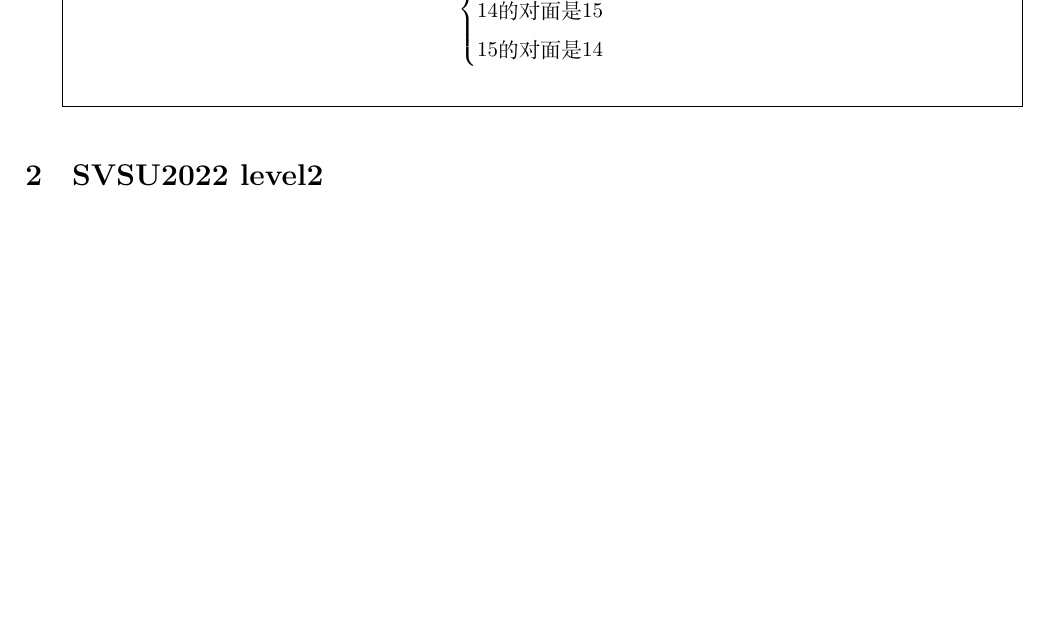
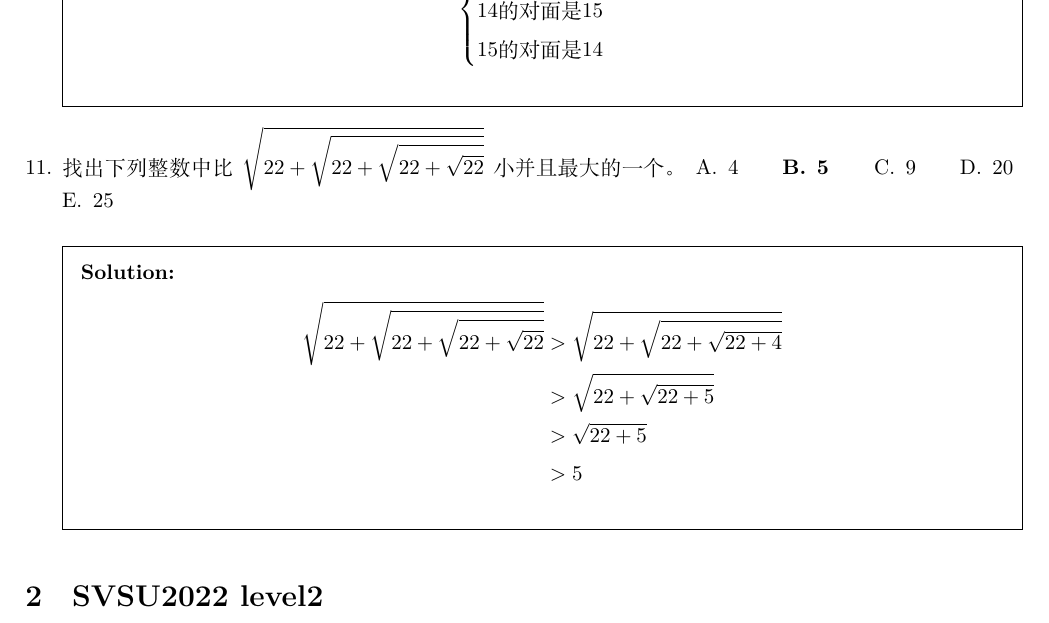
Before and after one commit to daxmate/math, a LaTeX problem sheet (math.tex, which reads svsu2022.tex): part of page 5 of 6, cut so that both start at the same text, the shorter picture padded with empty space. Compiled offline with XeLaTeX.

Commit message:
完成2024年08月01日练习

```diff
--- a/svsu2022.tex
+++ b/svsu2022.tex
@@ -259,6 +259,19 @@
 		\end{equation*}
 	\end{solution}
 
+	\question 找出下列整数中比 \( \displaystyle \sqrt{22 + \sqrt{22 + \sqrt{22 + \sqrt{22}}}} \)小并且最大的一个。
+	\begin{oneparchoices}
+		\choice 4 \CorrectChoice 5 \choice 9 \choice 20 \choice 25
+	\end{oneparchoices}
+	\begin{solution}
+		\begin{align*}
+			\sqrt{22 + \sqrt{22 + \sqrt{22 + \sqrt{22}}}} & > \sqrt{22 + \sqrt{22 + \sqrt{22 + 4}}} \\
+			                                              & > \sqrt{22 + \sqrt{22 + 5}}             \\
+			                                              & > \sqrt{22 + 5}                         \\
+			                                              & > 5
+		\end{align*}
+	\end{solution}
+
 \end{questions}
 \section{SVSU2022 level2}
 \subsection{}
```
